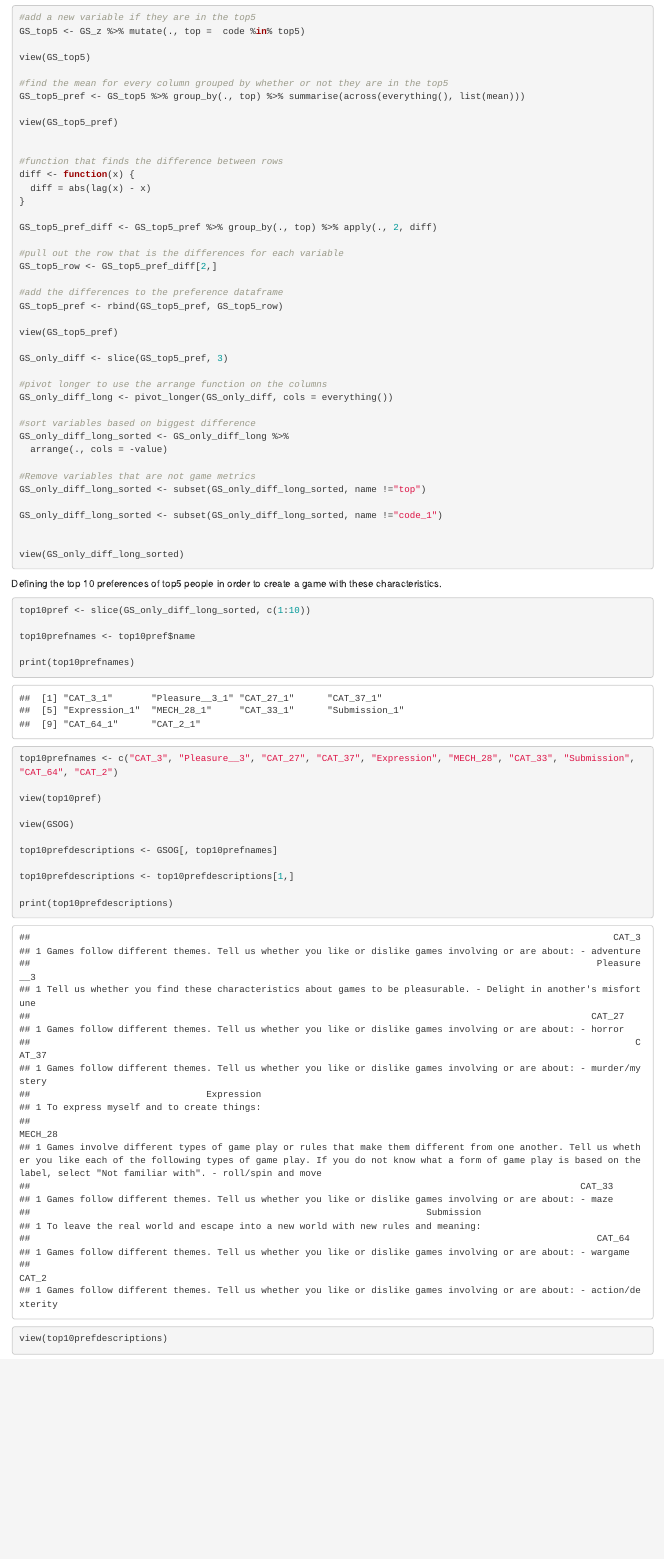
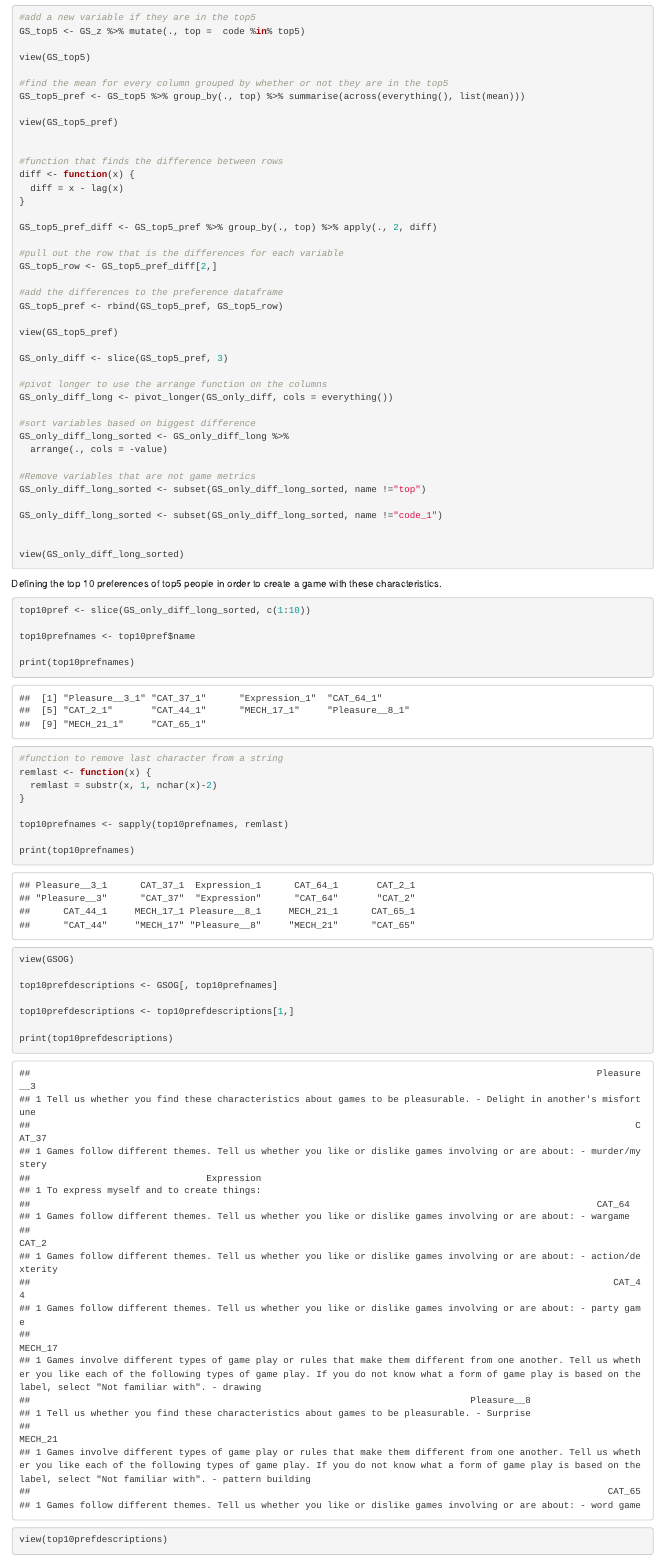
Before and after one commit to haelyak/GCDS-Final, an R Markdown document (GCDS Final.Rmd): the page in a window 1100 px wide, from 9240 px down. Rendered offline with R 4.5, knitr and Pandoc, with nearby package versions; code that draws random numbers runs with fixed seeds of ours; some code elsewhere in the file could not run offline.

Commit message:
Changed diff from abs value

```diff
--- a/GCDS Final.Rmd
+++ b/GCDS Final.Rmd
@@ -286,7 +286,7 @@ view(GS_top5_pref)
 
 #function that finds the difference between rows
 diff <- function(x) {
-  diff = abs(lag(x) - x)
+  diff = x - lag(x)
 }
 
 GS_top5_pref_diff <- GS_top5_pref %>% group_by(., top) %>% apply(., 2, diff)
@@ -327,9 +327,14 @@ top10prefnames <- top10pref$name
 
 print(top10prefnames)
 
-top10prefnames <- c("CAT_3", "Pleasure__3", "CAT_27", "CAT_37", "Expression", "MECH_28", "CAT_33", "Submission", "CAT_64", "CAT_2")
+#function to remove last character from a string
+remlast <- function(x) {
+  remlast = substr(x, 1, nchar(x)-2)
+}
 
-view(top10pref)
+top10prefnames <- sapply(top10prefnames, remlast)
+
+print(top10prefnames)
 
 view(GSOG)
 
```
